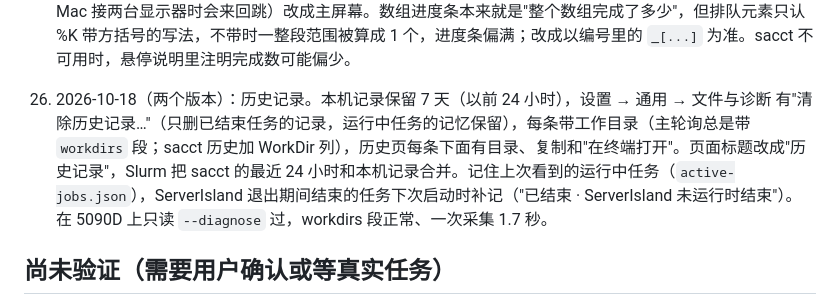
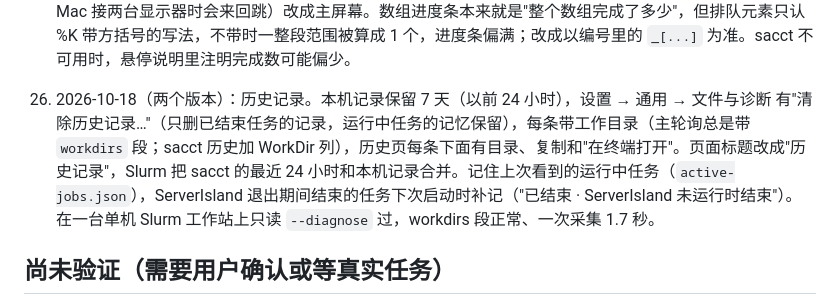
Before and after one commit to oirep/ServerIsland, a Markdown page: references/status-and-backlog.md, the part around the change. Drawn GitHub-style.

Commit message:
Docs: drop a real host name
Co-Authored-By: Claude Opus 5.5 <noreply@anthropic.com>

```diff
--- a/references/status-and-backlog.md
+++ b/references/status-and-backlog.md
@@ -44,7 +44,7 @@
 
 25. 2026-10-18（两个版本）：悬停说明加快到 0.25 秒（Mac 改 NSInitialToolTipDelay，跨平台版改 ToolTip.ShowDelay）；设置 → 通用加"显示在 / 灵动岛显示在"（`islandScreen`：自动 / 主屏幕 / 某块显示器，没连接时退回自动）。Mac 的"自动"最后一步从 NSScreen.main（跟着聚焦窗口变，没有内建屏幕的 Mac 接两台显示器时会来回跳）改成主屏幕。数组进度条本来就是"整个数组完成了多少"，但排队元素只认 %K 带方括号的写法，不带时一整段范围被算成 1 个，进度条偏满；改成以编号里的 `_[...]` 为准。sacct 不可用时，悬停说明里注明完成数可能偏少。
 
-26. 2026-10-18（两个版本）：历史记录。本机记录保留 7 天（以前 24 小时），设置 → 通用 → 文件与诊断 有"清除历史记录…"（只删已结束任务的记录，运行中任务的记忆保留），每条带工作目录（主轮询总是带 `workdirs` 段；sacct 历史加 WorkDir 列），历史页每条下面有目录、复制和"在终端打开"。页面标题改成"历史记录"，Slurm 把 sacct 的最近 24 小时和本机记录合并。记住上次看到的运行中任务（`active-jobs.json`），ServerIsland 退出期间结束的任务下次启动时补记（"已结束 · ServerIsland 未运行时结束"）。在 5090D 上只读 `--diagnose` 过，workdirs 段正常、一次采集 1.7 秒。
+26. 2026-10-18（两个版本）：历史记录。本机记录保留 7 天（以前 24 小时），设置 → 通用 → 文件与诊断 有"清除历史记录…"（只删已结束任务的记录，运行中任务的记忆保留），每条带工作目录（主轮询总是带 `workdirs` 段；sacct 历史加 WorkDir 列），历史页每条下面有目录、复制和"在终端打开"。页面标题改成"历史记录"，Slurm 把 sacct 的最近 24 小时和本机记录合并。记住上次看到的运行中任务（`active-jobs.json`），ServerIsland 退出期间结束的任务下次启动时补记（"已结束 · ServerIsland 未运行时结束"）。在一台单机 Slurm 工作站上只读 `--diagnose` 过，workdirs 段正常、一次采集 1.7 秒。
 
 ## 尚未验证（需要用户确认或等真实任务）
 
```
